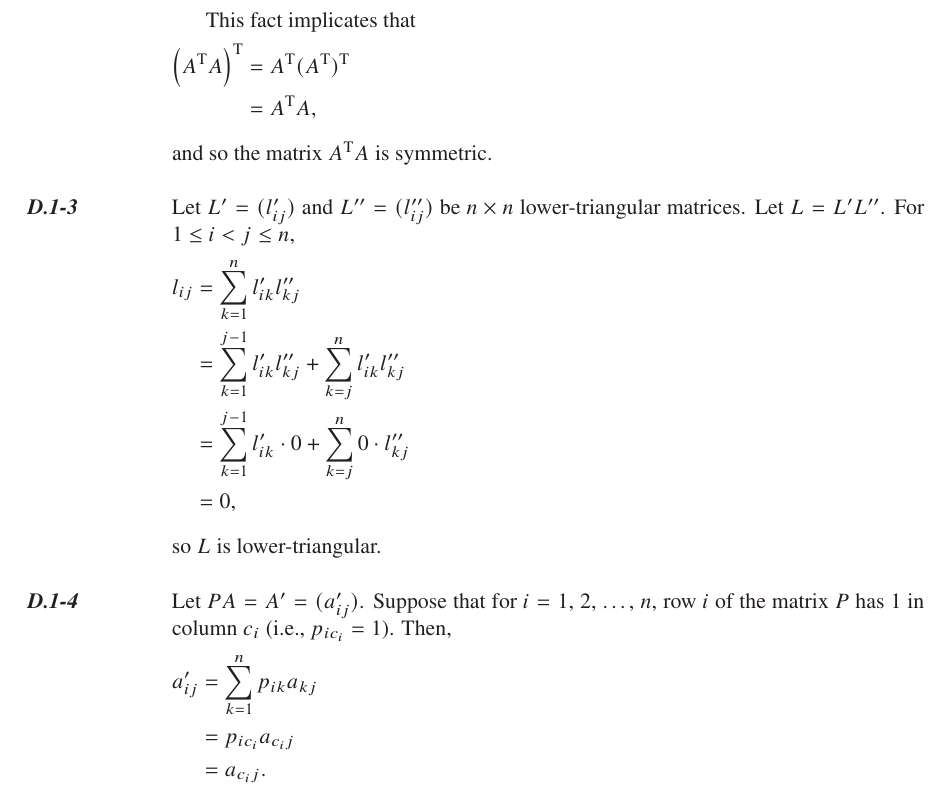
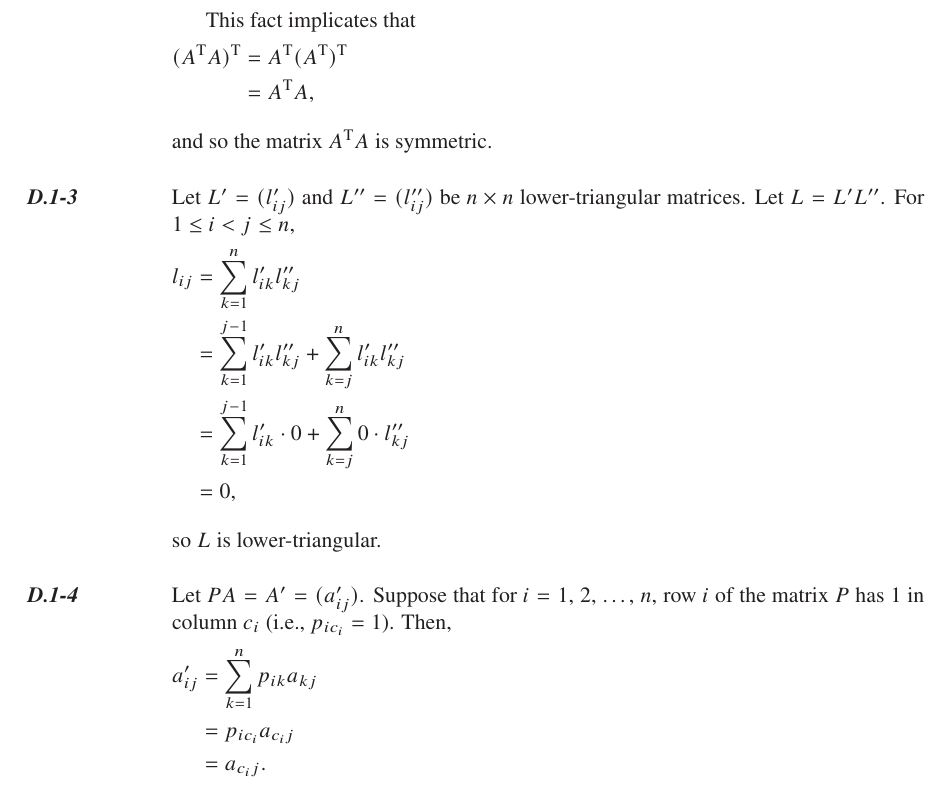
Before and after one commit to wojtask/clrs4e-solutions, a LaTeX thesis (clrs4e-solutions.tex, which reads appendixd/sections/1/2.tex): part of page 58 of 61, cut so that both start at the same text. Compiled offline with pdfLaTeX; a missing font is replaced by an installed copy or a similar font.

Commit message:
#1546 D.1-2 make parentheses consistent

```diff
--- a/appendixd/sections/1/2.tex
+++ b/appendixd/sections/1/2.tex
@@ -10,7 +10,7 @@ so $C=\transpose{B}\transpose{A}$.
 
 This fact implicates that
 \begin{align*}
-    \transpose{\left(\transpose{A}A\right)} &= \transpose{A}\transpose{(\transpose{A})} \\
+    \transpose{(\transpose{A}A)} &= \transpose{A}\transpose{(\transpose{A})} \\
     &= \transpose{A}A,
 \end{align*}
 and so the matrix $\transpose{A}A$ is symmetric.
```
